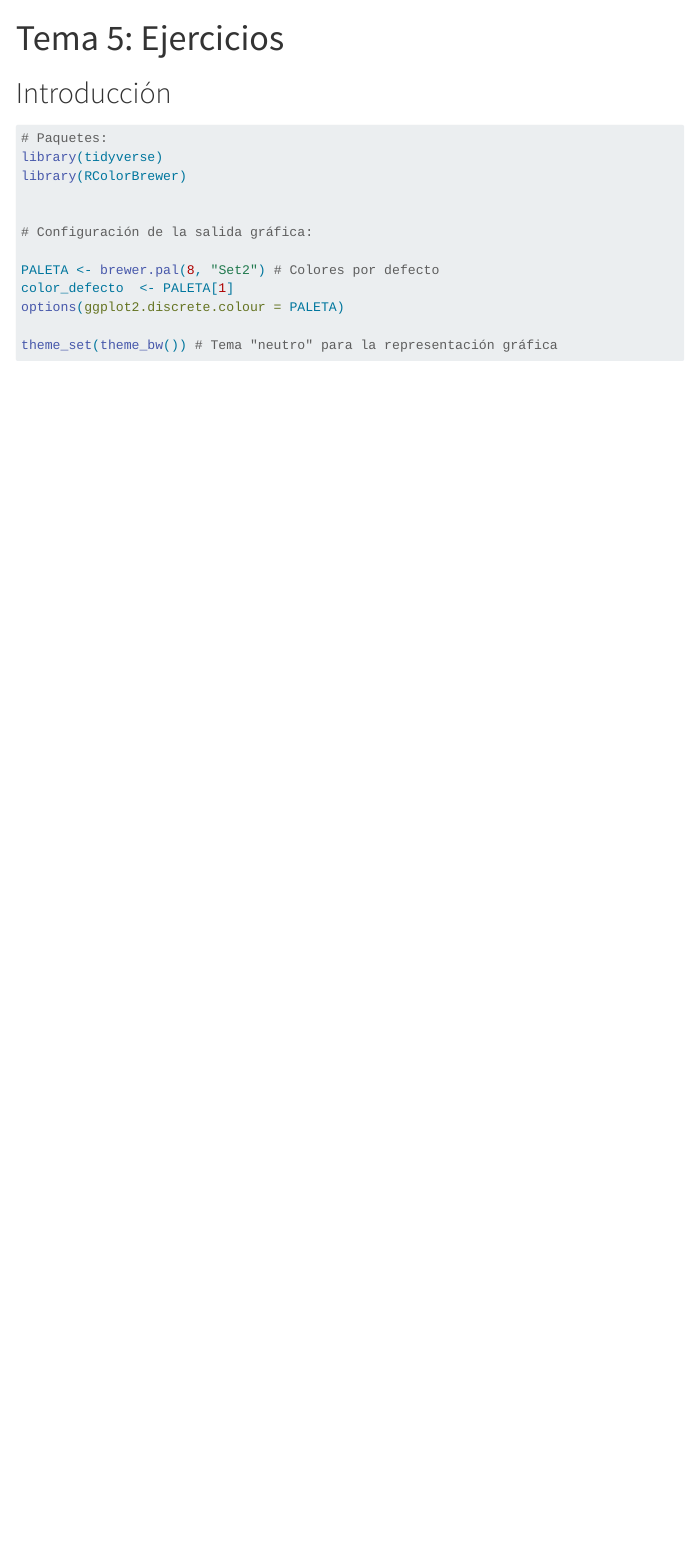
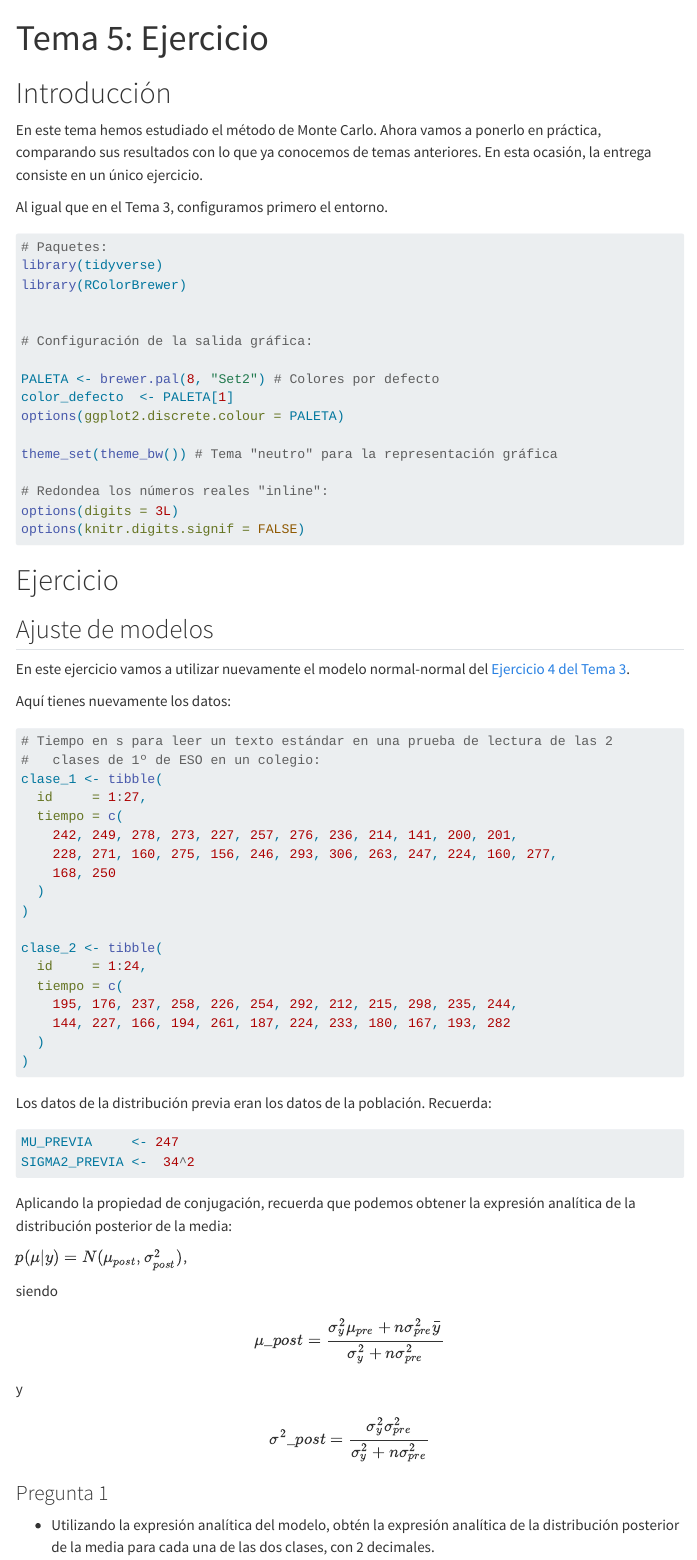
Before and after one commit to rbeltran78/Ejercicios-ABD, a Quarto document (notebooks/Lesson-5_Exercises.qmd): the page in a window 1100 px wide, from its top. Rendered offline with R 4.5, knitr and Pandoc in place of Quarto, with nearby package versions; menus at the side of the page are left out.

Commit message:
Version lesson 5 exercises

````diff
--- a/notebooks/Lesson-5_Exercises.qmd
+++ b/notebooks/Lesson-5_Exercises.qmd
@@ -1,9 +1,10 @@
 ---
-title: "Tema 5: Ejercicios"
+title: "Tema 5: Ejercicio"
 format:
   html:
     code-copy:       true
     code-tools:      true
+    df-print:        paged
     embed-resources: true
     theme:           ../www/extra-styles.scss
     toc:             true
@@ -13,7 +14,11 @@ callout-appearance: minimal
 
 # Introducción
 
-<!-- Work in progress -->
+En este tema hemos estudiado el método de Monte Carlo.
+Ahora vamos a ponerlo en práctica, comparando sus resultados con lo que ya conocemos de temas anteriores.
+En esta ocasión, la entrega consiste en un único ejercicio.
+
+Al igual que en el Tema 3, configuramos primero el entorno.
 
 ```{r setup}
 #| message: false
@@ -30,4 +35,67 @@ color_defecto  <- PALETA[1]
 options(ggplot2.discrete.colour = PALETA)
 
 theme_set(theme_bw()) # Tema "neutro" para la representación gráfica
+
+# Redondea los números reales "inline":
+options(digits = 3L)
+options(knitr.digits.signif = FALSE)
 ```
+
+# Ejercicio
+
+## Ajuste de modelos
+
+En este ejercicio vamos a utilizar nuevamente el modelo normal-normal del [Ejercicio 4 del Tema 3](https://github.com/DV-Morillo/Ejercicios-ABD/blob/main/notebooks/Lesson-3_Exercises.qmd#L382).
+
+Aquí tienes nuevamente los datos:
+
+```{r normal-normal-muestras}
+# Tiempo en s para leer un texto estándar en una prueba de lectura de las 2
+#   clases de 1º de ESO en un colegio:
+clase_1 <- tibble(
+  id     = 1:27,
+  tiempo = c(
+    242, 249, 278, 273, 227, 257, 276, 236, 214, 141, 200, 201,
+    228, 271, 160, 275, 156, 246, 293, 306, 263, 247, 224, 160, 277,
+    168, 250
+  )
+)
+
+clase_2 <- tibble(
+  id     = 1:24,
+  tiempo = c(
+    195, 176, 237, 258, 226, 254, 292, 212, 215, 298, 235, 244,
+    144, 227, 166, 194, 261, 187, 224, 233, 180, 167, 193, 282
+  )
+)
+```
+
+Los datos de la distribución previa eran los datos de la población.
+Recuerda:
+
+```{r normal-normal-previa-params}
+MU_PREVIA     <- 247
+SIGMA2_PREVIA <-  34^2
+```
+
+Aplicando la propiedad de conjugación, recuerda que podemos obtener la expresión analítica de la distribución posterior de la media:
+
+$p(\mu | y) = N(\mu_{post}, \sigma^2_{post})$,
+
+siendo
+
+$$
+\mu\_{post} = \frac{\sigma^2_y \mu_{pre} + n \sigma^2_{pre} \bar{y}}
+                   {\sigma^2_y + n \sigma^2_{pre}}
+$$
+
+y
+
+$$
+\sigma^2\_{post} = \frac{\sigma^2_y \sigma^2_{pre}}
+                   {\sigma^2_y + n \sigma^2_{pre}}
+$$
+
+### Pregunta 1
+
+-   Utilizando la expresión analítica del modelo, obtén la expresión analítica de la distribución posterior de la media para cada una de las dos clases, con 2 decimales.
````
Also changed, not shown: notebooks/Lesson-5_Exercises.qmd (76 more changed lines).
